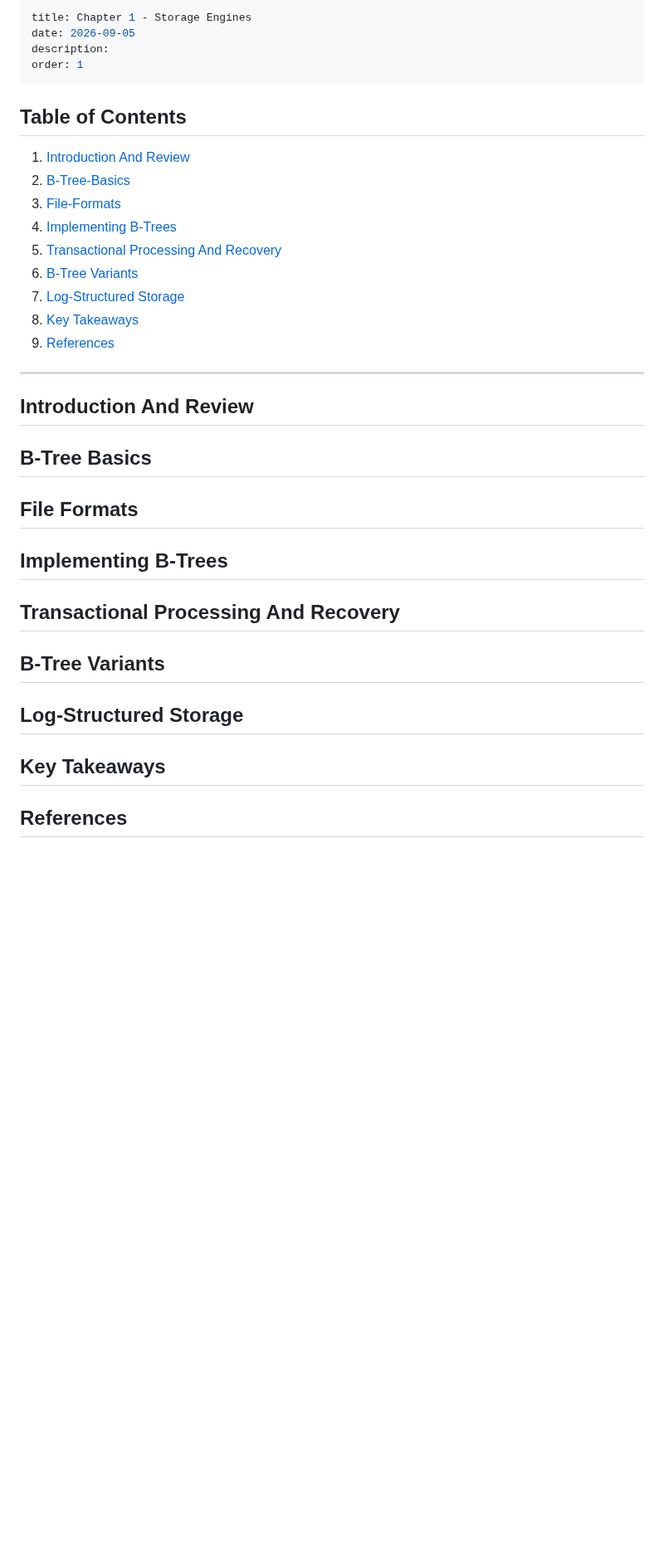
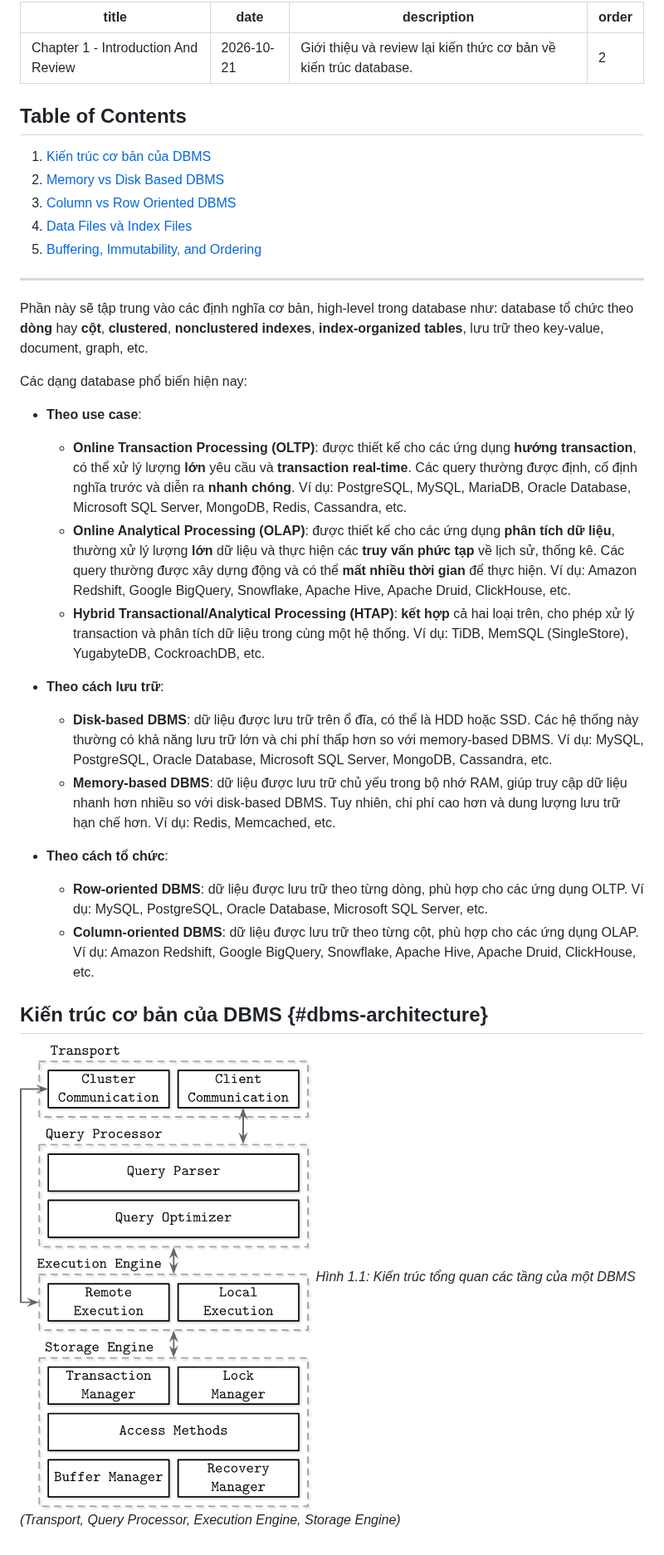
Before and after one commit to namaewanam/namaewanam.github.io, a Markdown page: docs/Database-Internals-Book-Notes/database-internals-chapter1.vi.md, the part around the change. Shown at 83% size. GitHub-like rendering; pictures changed too: docs/Database-Internals-Book-Notes/images/dbms-architecture.png (added); blank space fills up the shorter version.

Commit message:
docs(database-internals): add chapter 1 and dbms architecture diagram

```diff
--- a/docs/Database-Internals-Book-Notes/database-internals-chapter1.vi.md
+++ b/docs/Database-Internals-Book-Notes/database-internals-chapter1.vi.md
@@ -1,39 +1,37 @@
 ---
-title: Chapter 1 - Storage Engines
-date: 2026-09-05
-description:
-order: 1
+title: Chapter 1 - Introduction And Review
+date: 2026-10-21
+description: Giới thiệu và review lại kiến thức cơ bản về kiến trúc database.
+order: 2
 ---
 
 ## Table of Contents
-1. [Introduction And Review](#introduction-and-review)
-2. [B-Tree-Basics](#b-tree-basics)
-3. [File-Formats](#file-formats)
-4. [Implementing B-Trees](#implementing-b-trees)
-5. [Transactional Processing And Recovery](#transactional-processing-and-recovery)
-6. [B-Tree Variants](#b-tree-variants)
-7. [Log-Structured Storage](#log-structured-storage)
-8. [Key Takeaways](#key-takeaways)
-9. [References](#references)
+1. [Kiến trúc cơ bản của DBMS](#dbms-architecture)
+2. [Memory vs Disk Based DBMS](#memories-vs-disk-based-dbms)
+3. [Column vs Row Oriented DBMS](#column-vs-row-oriented-dbms)
+4. [Data Files và Index Files](#data-files-and-index-files)
+5. [Buffering, Immutability, and Ordering](#buffering-immutability-and-ordering)
 
 ---
 
+Phần này sẽ tập trung vào các định nghĩa cơ bản, high-level trong database như: database tổ chức theo **dòng** hay **cột**, **clustered**, **nonclustered indexes**, **index-organized tables**, lưu trữ theo key-value, document, graph, etc.
 
+Các dạng database phổ biến hiện nay:
 
-## Introduction And Review
+- **Theo use case**:
+    - **Online Transaction Processing (OLTP)**: được thiết kế cho các ứng dụng **hướng transaction**, có thể xử lý lượng **lớn** yêu cầu và **transaction** **real-time**. Các query thường được định, cố định nghĩa trước và diễn ra **nhanh chóng**. Ví dụ: PostgreSQL, MySQL, MariaDB, Oracle Database, Microsoft SQL Server, MongoDB, Redis, Cassandra, etc.
+    - **Online Analytical Processing (OLAP)**: được thiết kế cho các ứng dụng **phân tích dữ liệu**, thường xử lý lượng **lớn** dữ liệu và thực hiện các **truy vấn phức tạp** về lịch sử, thống kê. Các query thường được xây dựng động và có thể **mất nhiều thời gian** để thực hiện. Ví dụ: Amazon Redshift, Google BigQuery, Snowflake, Apache Hive, Apache Druid, ClickHouse, etc.
+    - **Hybrid Transactional/Analytical Processing (HTAP)**: **kết hợp** cả hai loại trên, cho phép xử lý transaction và phân tích dữ liệu trong cùng một hệ thống. Ví dụ: TiDB, MemSQL (SingleStore), YugabyteDB, CockroachDB, etc.
 
-## B-Tree Basics
+- **Theo cách lưu trữ**:
+    - **Disk-based DBMS**: dữ liệu được lưu trữ trên ổ đĩa, có thể là HDD hoặc SSD. Các hệ thống này thường có khả năng lưu trữ lớn và chi phí thấp hơn so với memory-based DBMS. Ví dụ: MySQL, PostgreSQL, Oracle Database, Microsoft SQL Server, MongoDB, Cassandra, etc.
+    - **Memory-based DBMS**: dữ liệu được lưu trữ chủ yếu trong bộ nhớ RAM, giúp truy cập dữ liệu nhanh hơn nhiều so với disk-based DBMS. Tuy nhiên, chi phí cao hơn và dung lượng lưu trữ hạn chế hơn. Ví dụ: Redis, Memcached, etc.
 
-## File Formats
+- **Theo cách tổ chức**:
+    - **Row-oriented DBMS**: dữ liệu được lưu trữ theo từng dòng, phù hợp cho các ứng dụng OLTP. Ví dụ: MySQL, PostgreSQL, Oracle Database, Microsoft SQL Server, etc.
+    - **Column-oriented DBMS**: dữ liệu được lưu trữ theo từng cột, phù hợp cho các ứng dụng OLAP. Ví dụ: Amazon Redshift, Google BigQuery, Snowflake, Apache Hive, Apache Druid, ClickHouse, etc.
 
-## Implementing B-Trees
+## Kiến trúc cơ bản của DBMS {#dbms-architecture}
 
-## Transactional Processing And Recovery
-
-## B-Tree Variants
-
-## Log-Structured Storage
-
-## Key Takeaways
-
-## References
+![Kiến trúc cơ bản của DBMS](./images/dbms-architecture.png "Kiến trúc cơ bản của DBMS")
+*Hình 1.1: Kiến trúc tổng quan các tầng của một DBMS (Transport, Query Processor, Execution Engine, Storage Engine)*
```
Also changed, not shown: docs/Database-Internals-Book-Notes/_series.vi.md (+10 -9 lines), docs/Database-Internals-Book-Notes/database-internals-chapter2.vi.md (+8 -0 lines), docs/Database-Internals-Book-Notes/database-internals-chapter3.vi.md (+8 -0 lines), docs/Database-Internals-Book-Notes/database-internals-part1.vi.md (added, +72 -0 lines), docs/Database-Internals-Book-Notes/images/DatabaseArchitecture.png (added), 1 other file.
